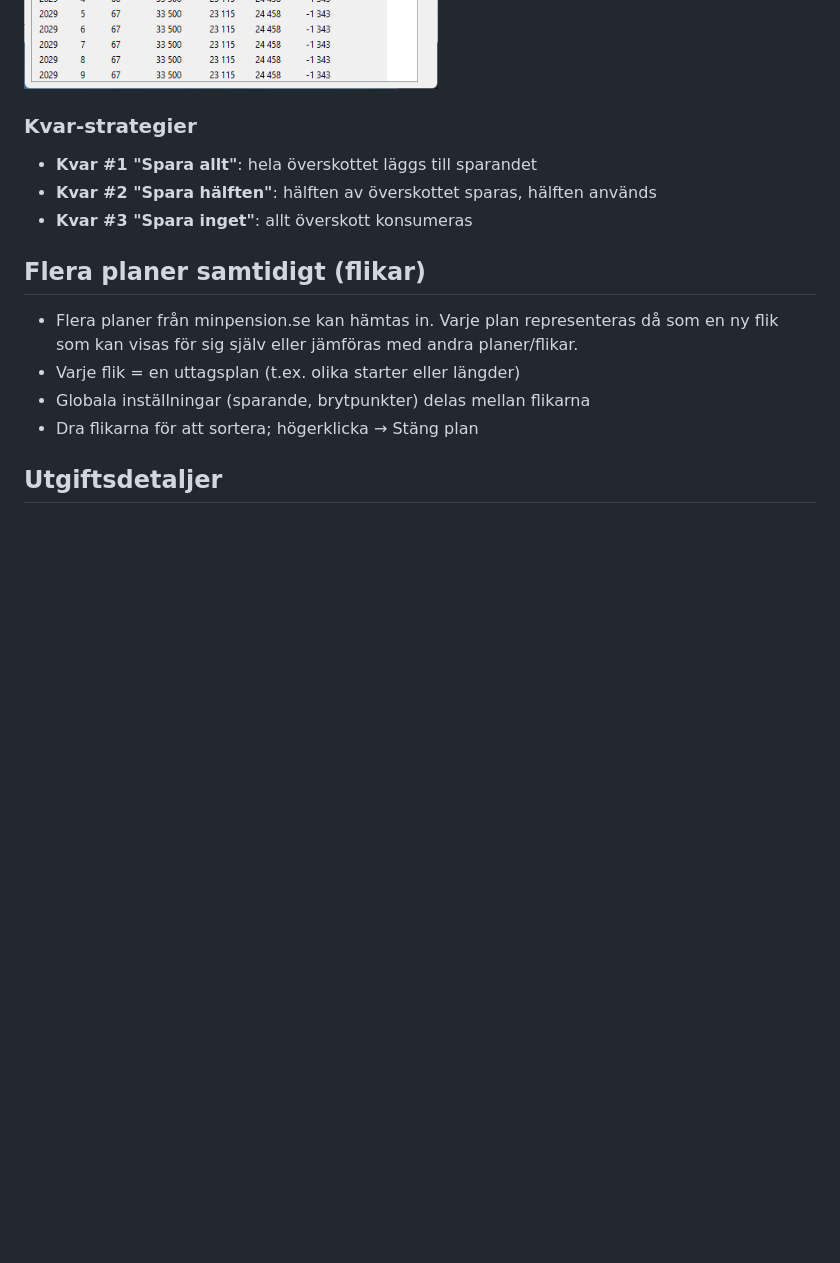
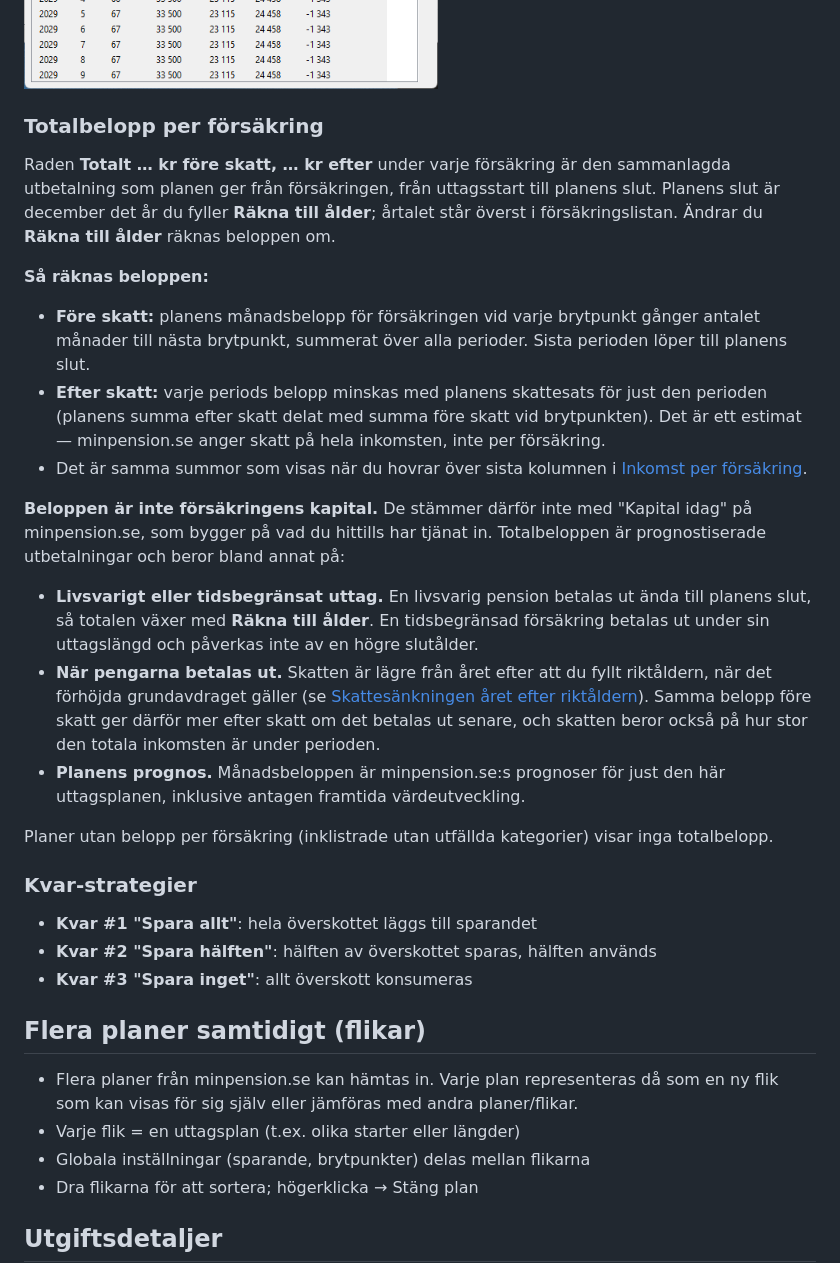
Before and after one commit to maxruben/pensionsplanerare, a Markdown page: README.md, the part around one of its changes. Drawn GitHub-style; blank space fills up the shorter version.

```diff
--- a/README.md
+++ b/README.md
@@ -197,6 +200,45 @@ rätt sida i Chrome och försöka igen.
 - **Globala inställningar** (uppe): sparande, tillväxt, utgiftsbrytpunkter
 
 ![Månadsvis detalj — eget fönster med inkomst, utgifter och diff per månad för den aktiva planen](docs/screenshots/monthly_detail.png)
+
+### Totalbelopp per försäkring
+
+Raden **Totalt … kr före skatt, … kr efter** under varje försäkring är
+den sammanlagda utbetalning som planen ger från försäkringen, från
+uttagsstart till planens slut. Planens slut är december det år du fyller
+**Räkna till ålder**; årtalet står överst i försäkringslistan. Ändrar du
+**Räkna till ålder** räknas beloppen om.
+
+**Så räknas beloppen:**
+- **Före skatt:** planens månadsbelopp för försäkringen vid varje
+  brytpunkt gånger antalet månader till nästa brytpunkt, summerat över
+  alla perioder. Sista perioden löper till planens slut.
+- **Efter skatt:** varje periods belopp minskas med planens skattesats
+  för just den perioden (planens summa efter skatt delat med summa före
+  skatt vid brytpunkten). Det är ett estimat — minpension.se anger skatt
+  på hela inkomsten, inte per försäkring.
+- Det är samma summor som visas när du hovrar över sista kolumnen i
+  [Inkomst per försäkring](#inkomst-per-försäkring).
+
+**Beloppen är inte försäkringens kapital.** De stämmer därför inte med
+"Kapital idag" på minpension.se, som bygger på vad du hittills har tjänat
+in. Totalbeloppen är prognostiserade utbetalningar och beror bland annat
+på:
+- **Livsvarigt eller tidsbegränsat uttag.** En livsvarig pension
+  betalas ut ända till planens slut, så totalen växer med **Räkna till
+  ålder**. En tidsbegränsad försäkring betalas ut under sin uttagslängd
+  och påverkas inte av en högre slutålder.
+- **När pengarna betalas ut.** Skatten är lägre från året efter att du
+  fyllt riktåldern, när det förhöjda grundavdraget gäller (se
+  [Skattesänkningen året efter riktåldern](#skattesänkningen-året-efter-riktåldern)).
+  Samma belopp före skatt ger därför mer efter skatt om det betalas ut
+  senare, och skatten beror också på hur stor den totala inkomsten är
+  under perioden.
+- **Planens prognos.** Månadsbeloppen är minpension.se:s prognoser för
+  just den här uttagsplanen, inklusive antagen framtida värdeutveckling.
+
+Planer utan belopp per försäkring (inklistrade utan utfällda kategorier)
+visar inga totalbelopp.
 
 ### Kvar-strategier
 - **Kvar #1 "Spara allt"**: hela överskottet läggs till sparandet
```
Also changed, not shown: other parts of README.md (+4 -1 lines), docs/screenshots/main_window.png, 1 other file.
